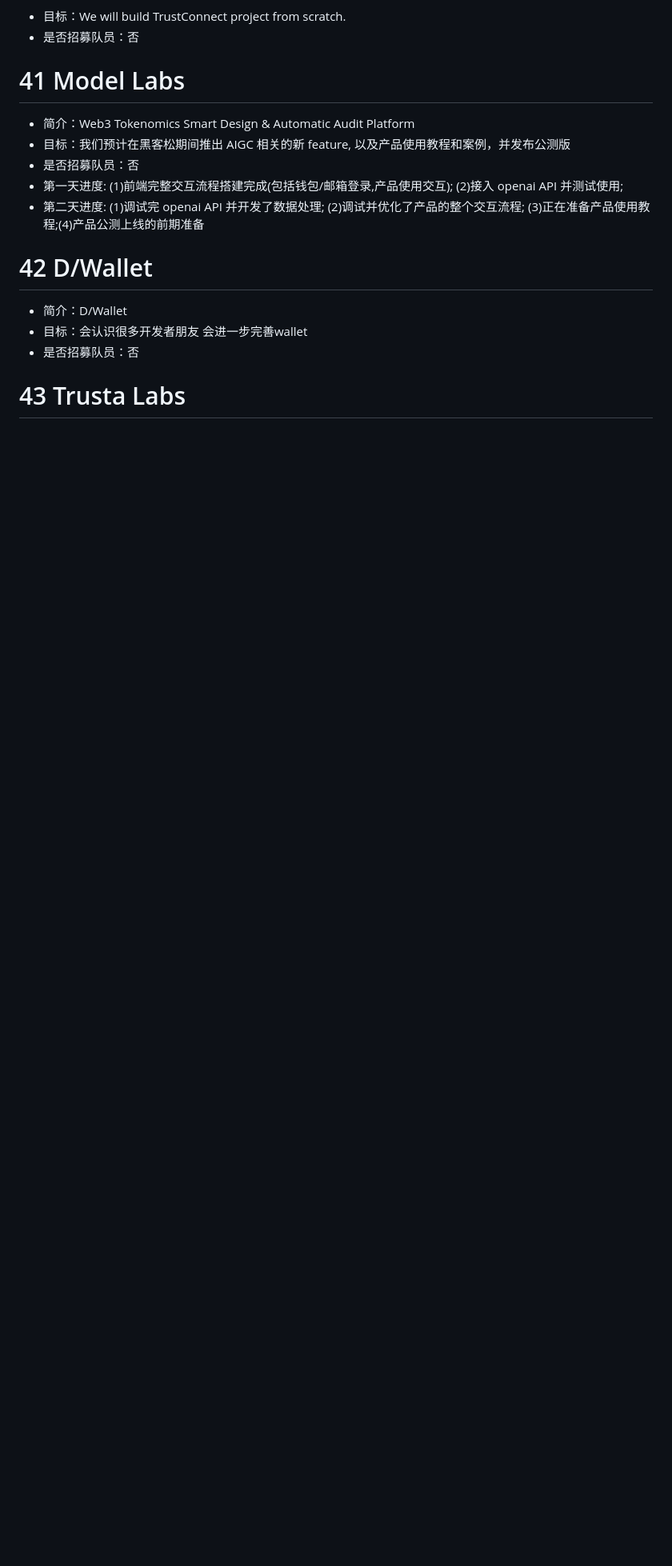
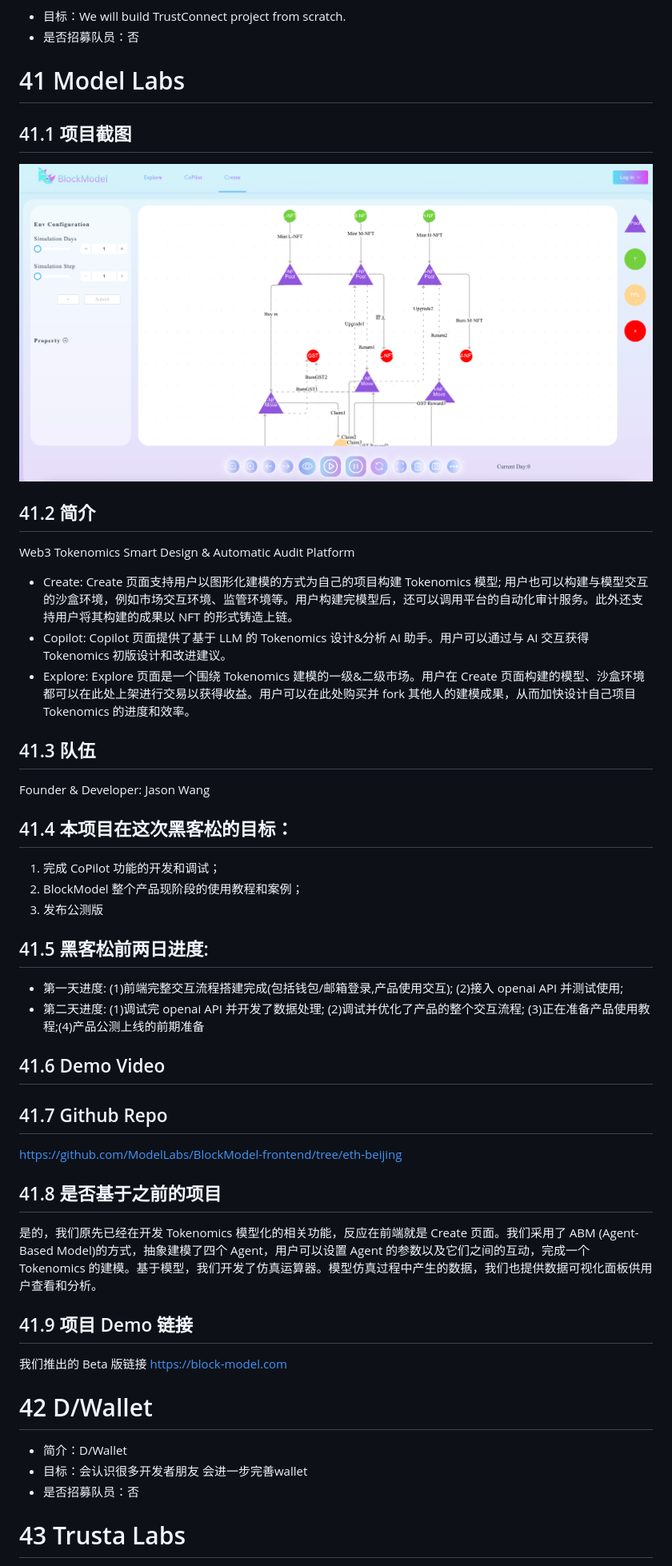
Before and after one commit to WTFAcademy/ETHBeijing, a Markdown page: team-info.md, the part around the change. Shown: that part at 80% size. Rendered like a GitHub page; pictures changed too: img/Team#41_ScreenShot.png (added); blank space fills up the shorter version.

Commit message:
更新Team#41

```diff
--- a/team-info.md
+++ b/team-info.md
@@ -532,11 +532,31 @@ Through TrustConnect, we aim to demonstrate the potential of CertiKlave as a rob
 * 目标：We will build TrustConnect project from scratch.
 * 是否招募队员：否
 # 41 Model Labs
-* 简介：Web3 Tokenomics Smart Design & Automatic Audit Platform
-* 目标：我们预计在黑客松期间推出 AIGC 相关的新 feature, 以及产品使用教程和案例，并发布公测版
-* 是否招募队员：否
+## 41.1 项目截图
+![blockmodel.png](img/Team%2341_ScreenShot.png)
+## 41.2 简介
+Web3 Tokenomics Smart Design & Automatic Audit Platform
+- Create:
+Create 页面支持用户以图形化建模的方式为自己的项目构建 Tokenomics 模型; 用户也可以构建与模型交互的沙盒环境，例如市场交互环境、监管环境等。用户构建完模型后，还可以调用平台的自动化审计服务。此外还支持用户将其构建的成果以 NFT 的形式铸造上链。
+- Copilot: Copilot 页面提供了基于 LLM 的 Tokenomics 设计&分析 AI 助手。用户可以通过与 AI 交互获得 Tokenomics 初版设计和改进建议。
+- Explore: Explore 页面是一个围绕 Tokenomics 建模的一级&二级市场。用户在 Create 页面构建的模型、沙盒环境都可以在此处上架进行交易以获得收益。用户可以在此处购买并 fork 其他人的建模成果，从而加快设计自己项目 Tokenomics 的进度和效率。
+## 41.3 队伍
+Founder & Developer: Jason Wang
+## 41.4 本项目在这次黑客松的目标：
+1. 完成 CoPilot 功能的开发和调试；
+2. BlockModel 整个产品现阶段的使用教程和案例；
+3. 发布公测版
+## 41.5 黑客松前两日进度:
 * 第一天进度: (1)前端完整交互流程搭建完成(包括钱包/邮箱登录,产品使用交互); (2)接入 openai API 并测试使用;
 * 第二天进度: (1)调试完 openai API 并开发了数据处理; (2)调试并优化了产品的整个交互流程; (3)正在准备产品使用教程;(4)产品公测上线的前期准备
+## 41.6 Demo Video
+## 41.7 Github Repo
+https://github.com/ModelLabs/BlockModel-frontend/tree/eth-beijing
+## 41.8 是否基于之前的项目
+是的，我们原先已经在开发 Tokenomics 模型化的相关功能，反应在前端就是 Create 页面。我们采用了 ABM (Agent-Based Model)的方式，抽象建模了四个 Agent，用户可以设置 Agent 的参数以及它们之间的互动，完成一个 Tokenomics 的建模。基于模型，我们开发了仿真运算器。模型仿真过程中产生的数据，我们也提供数据可视化面板供用户查看和分析。
+## 41.9 项目 Demo 链接
+我们推出的 Beta 版链接
+https://block-model.com
 # 42 D/Wallet
 * 简介：D/Wallet
 * 目标：会认识很多开发者朋友 会进一步完善wallet
```
